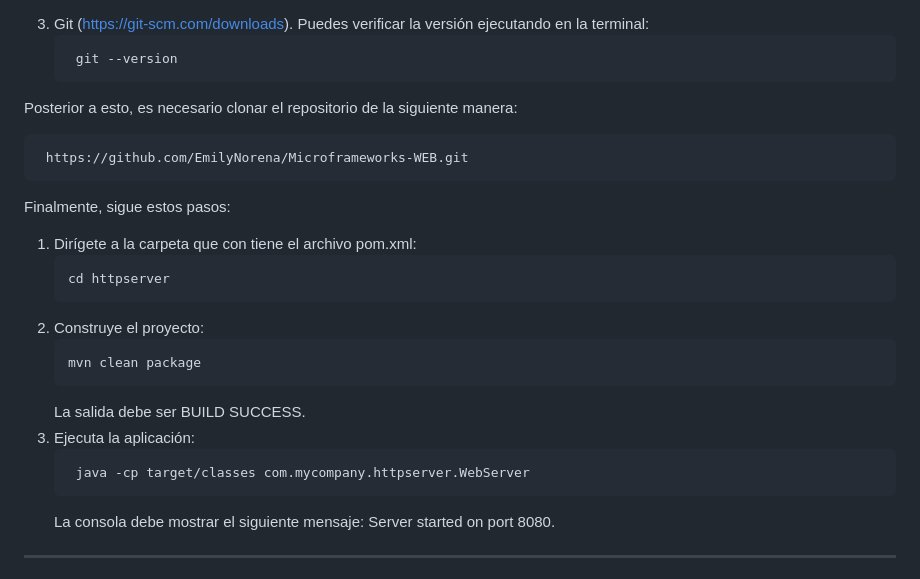
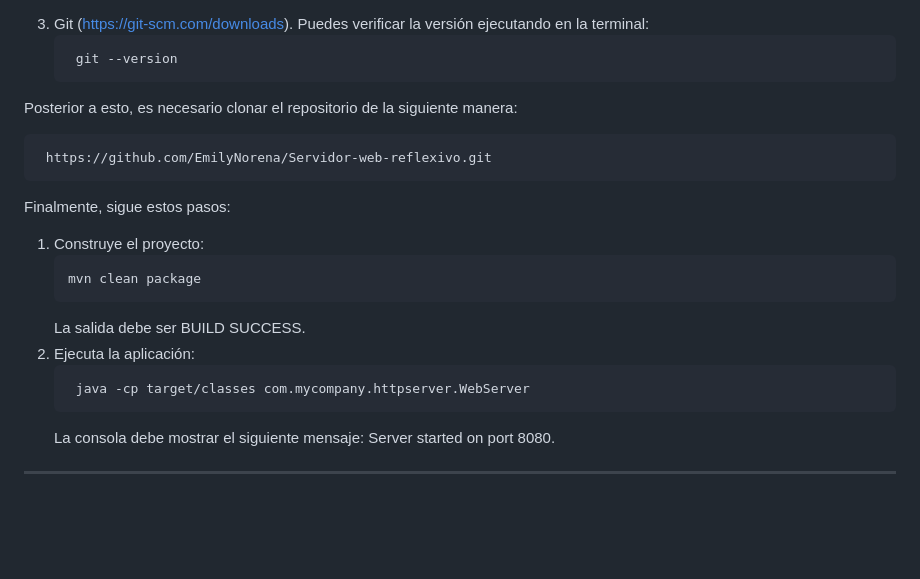
Before and after one commit to EmilyNorena/Servidor-web-reflexivo, a Markdown page: README.md, the part around the change. GitHub-like rendering; blank space fills up the shorter version.

```diff
--- a/README.md
+++ b/README.md
@@ -65,13 +65,12 @@ Para correr el proyecto localmente, debes tener instalado:
 3. Git (https://git-scm.com/downloads). Puedes verificar la versión ejecutando en la terminal: <pre> git --version </pre>
 
 Posterior a esto, es necesario clonar el repositorio de la siguiente manera:
-<pre> https://github.com/EmilyNorena/Microframeworks-WEB.git </pre>
+<pre> https://github.com/EmilyNorena/Servidor-web-reflexivo.git </pre>
 
 Finalmente, sigue estos pasos:
-1. Dirígete a la carpeta que con tiene el archivo pom.xml: <pre>cd httpserver</pre>
-2. Construye el proyecto: <pre>mvn clean package</pre>
+1. Construye el proyecto: <pre>mvn clean package</pre>
    La salida debe ser BUILD SUCCESS.
-4. Ejecuta la aplicación: <pre> java -cp target/classes com.mycompany.httpserver.WebServer </pre>
+2. Ejecuta la aplicación: <pre> java -cp target/classes com.mycompany.httpserver.WebServer </pre>
    La consola debe mostrar el siguiente mensaje: Server started on port 8080.
 
 ---
```
